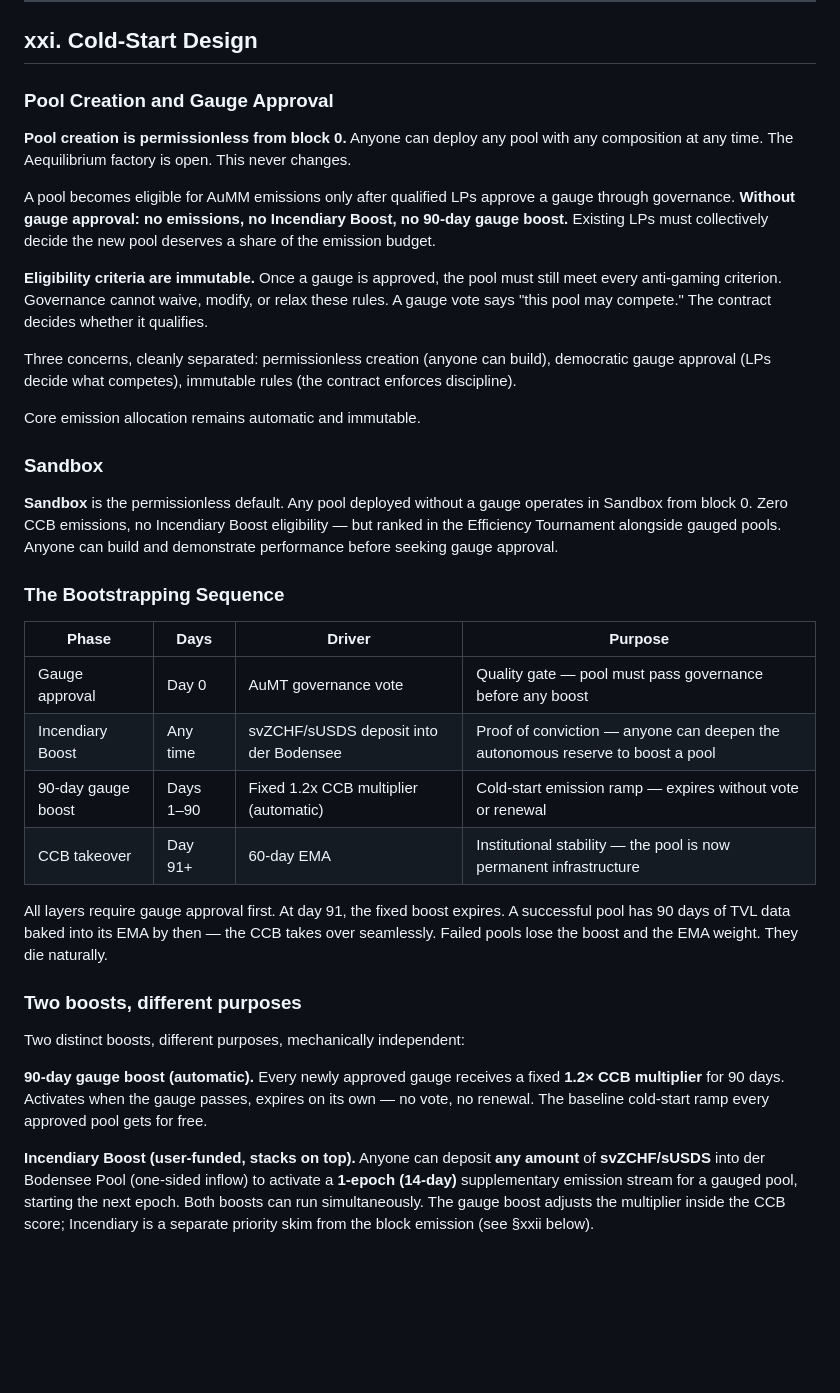
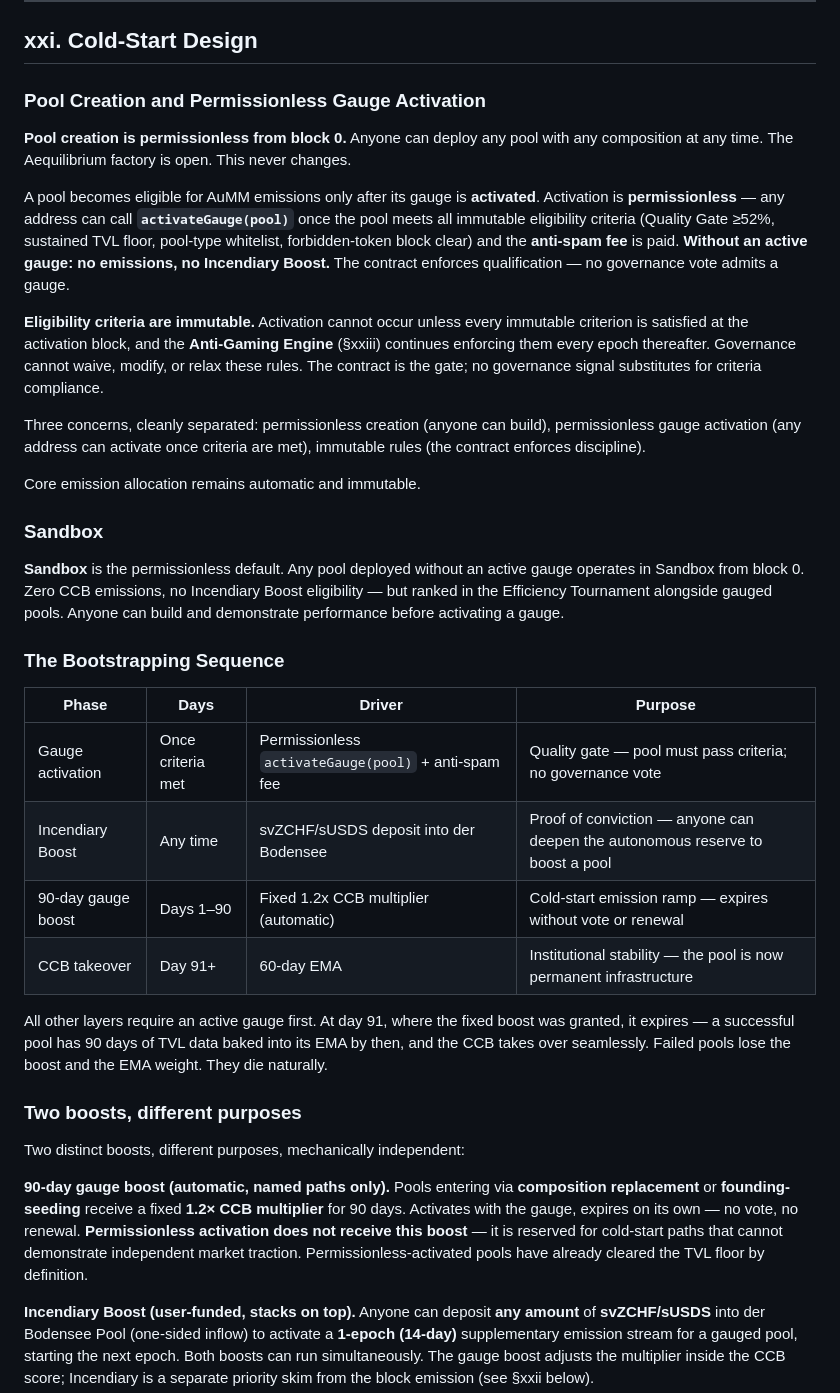
Before and after one commit to aummfi-bit/aumm-site, a Markdown page: 08_bootstrap.md, the part around the change. Drawn GitHub-style; blank space fills up the shorter version.

Commit message:
SG.C3a: 08_bootstrap.md §xxi — criteria-gate + permissionless-activation doctrine sweep (L9/L13/L15/L17/L23/L29/L34/L40)

```diff
--- a/08_bootstrap.md
+++ b/08_bootstrap.md
@@ -6,38 +6,38 @@
 
 ## xxi. Cold-Start Design
 
-### Pool Creation and Gauge Approval
+### Pool Creation and Permissionless Gauge Activation
 
 **Pool creation is permissionless from block 0.** Anyone can deploy any pool with any composition at any time. The Aequilibrium factory is open. This never changes.
 
-A pool becomes eligible for AuMM emissions only after qualified LPs approve a gauge through governance. **Without gauge approval: no emissions, no Incendiary Boost, no 90-day gauge boost.** Existing LPs must collectively decide the new pool deserves a share of the emission budget.
+A pool becomes eligible for AuMM emissions only after its gauge is **activated**. Activation is **permissionless** — any address can call **`activateGauge(pool)`** once the pool meets all immutable eligibility criteria (Quality Gate ≥52%, sustained TVL floor, pool-type whitelist, forbidden-token block clear) and the **anti-spam fee** is paid. **Without an active gauge: no emissions, no Incendiary Boost.** The contract enforces qualification — no governance vote admits a gauge.
 
-**Eligibility criteria are immutable.** Once a gauge is approved, the pool must still meet every anti-gaming criterion. Governance cannot waive, modify, or relax these rules. A gauge vote says "this pool may compete." The contract decides whether it qualifies.
+**Eligibility criteria are immutable.** Activation cannot occur unless every immutable criterion is satisfied at the activation block, and the **Anti-Gaming Engine** (§xxiii) continues enforcing them every epoch thereafter. Governance cannot waive, modify, or relax these rules. The contract is the gate; no governance signal substitutes for criteria compliance.
 
-Three concerns, cleanly separated: permissionless creation (anyone can build), democratic gauge approval (LPs decide what competes), immutable rules (the contract enforces discipline).
+Three concerns, cleanly separated: permissionless creation (anyone can build), permissionless gauge activation (any address can activate once criteria are met), immutable rules (the contract enforces discipline).
 
 Core emission allocation remains automatic and immutable.
 
 ### Sandbox
 
-**Sandbox** is the permissionless default. Any pool deployed without a gauge operates in Sandbox from block 0. Zero CCB emissions, no Incendiary Boost eligibility — but ranked in the Efficiency Tournament alongside gauged pools. Anyone can build and demonstrate performance before seeking gauge approval.
+**Sandbox** is the permissionless default. Any pool deployed without an active gauge operates in Sandbox from block 0. Zero CCB emissions, no Incendiary Boost eligibility — but ranked in the Efficiency Tournament alongside gauged pools. Anyone can build and demonstrate performance before activating a gauge.
 
 ### The Bootstrapping Sequence
 
 | Phase | Days | Driver | Purpose |
 |-------|------|--------|---------|
-| Gauge approval | Day 0 | AuMT governance vote | Quality gate — pool must pass governance before any boost |
+| Gauge activation | Once criteria met | Permissionless `activateGauge(pool)` + anti-spam fee | Quality gate — pool must pass criteria; no governance vote |
 | Incendiary Boost | Any time | svZCHF/sUSDS deposit into der Bodensee | Proof of conviction — anyone can deepen the autonomous reserve to boost a pool |
 | 90-day gauge boost | Days 1–90 | Fixed 1.2x CCB multiplier (automatic) | Cold-start emission ramp — expires without vote or renewal |
 | CCB takeover | Day 91+ | 60-day EMA | Institutional stability — the pool is now permanent infrastructure |
 
-All layers require gauge approval first. At day 91, the fixed boost expires. A successful pool has 90 days of TVL data baked into its EMA by then — the CCB takes over seamlessly. Failed pools lose the boost and the EMA weight. They die naturally.
+All other layers require an active gauge first. At day 91, where the fixed boost was granted, it expires — a successful pool has 90 days of TVL data baked into its EMA by then, and the CCB takes over seamlessly. Failed pools lose the boost and the EMA weight. They die naturally.
 
 ### Two boosts, different purposes
 
 Two distinct boosts, different purposes, mechanically independent:
 
-**90-day gauge boost (automatic).** Every newly approved gauge receives a fixed **1.2× CCB multiplier** for 90 days. Activates when the gauge passes, expires on its own — no vote, no renewal. The baseline cold-start ramp every approved pool gets for free.
+**90-day gauge boost (automatic, named paths only).** Pools entering via **composition replacement** or **founding-seeding** receive a fixed **1.2× CCB multiplier** for 90 days. Activates with the gauge, expires on its own — no vote, no renewal. **Permissionless activation does not receive this boost** — it is reserved for cold-start paths that cannot demonstrate independent market traction. Permissionless-activated pools have already cleared the TVL floor by definition.
 
 **Incendiary Boost (user-funded, stacks on top).** Anyone can deposit **any amount** of **svZCHF/sUSDS** into der Bodensee Pool (one-sided inflow) to activate a **1-epoch (14-day)** supplementary emission stream for a gauged pool, starting the next epoch. Both boosts can run simultaneously. The gauge boost adjusts the multiplier inside the CCB score; Incendiary is a separate priority skim from the block emission (see §xxii below).
 
```
